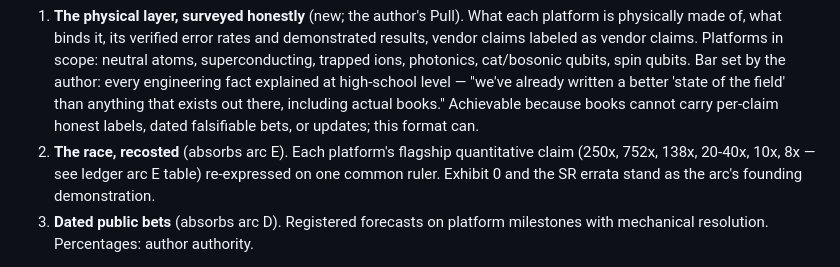
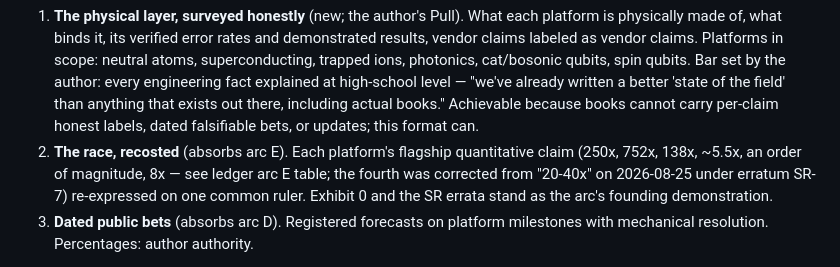
Before and after one commit to m4gr4th34/dossier-QC-003, a Markdown page: expedition/SCOUTING_LEDGER_ADDENDUM_1.md, the part around the change. Drawn GitHub-style.

```diff
--- a/expedition/SCOUTING_LEDGER_ADDENDUM_1.md
+++ b/expedition/SCOUTING_LEDGER_ADDENDUM_1.md
@@ -37,7 +37,9 @@ Three layers, each mapping to a surviving Cycle-1 component:
    books cannot carry per-claim honest labels, dated falsifiable bets, or updates;
    this format can.
 2. **The race, recosted** (absorbs arc E). Each platform's flagship quantitative
-   claim (250x, 752x, 138x, 20-40x, 10x, 8x — see ledger arc E table) re-expressed
+   claim (250x, 752x, 138x, ~5.5x, an order of magnitude, 8x — see ledger arc E
+   table; the fourth was corrected from "20-40x" on 2026-08-25 under erratum SR-7)
+   re-expressed
    on one common ruler. Exhibit 0 and the SR errata stand as the arc's founding
    demonstration.
 3. **Dated public bets** (absorbs arc D). Registered forecasts on platform
```
Also changed, not shown: expedition/CH1_DRAFT.md (+7 -3 lines).
